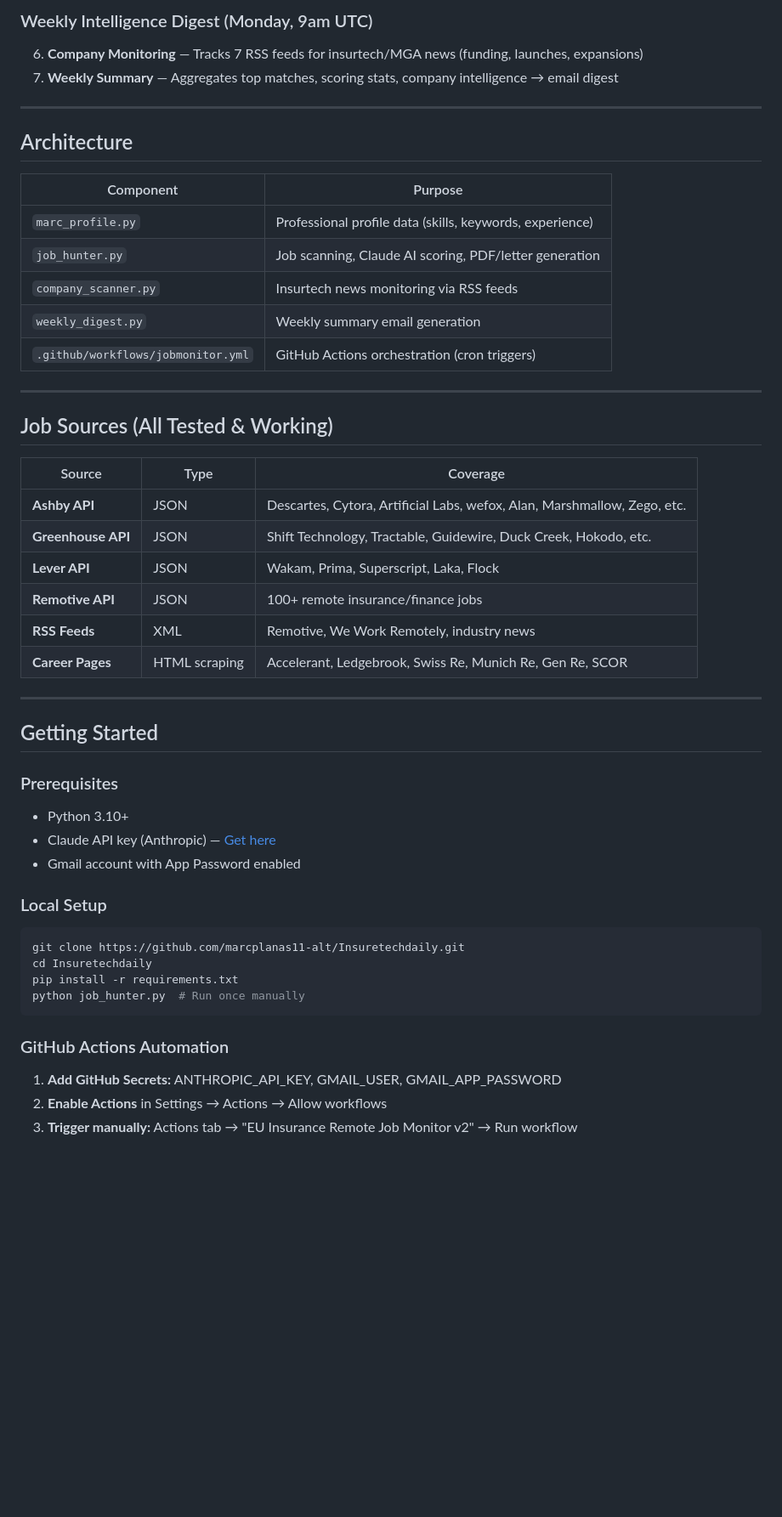
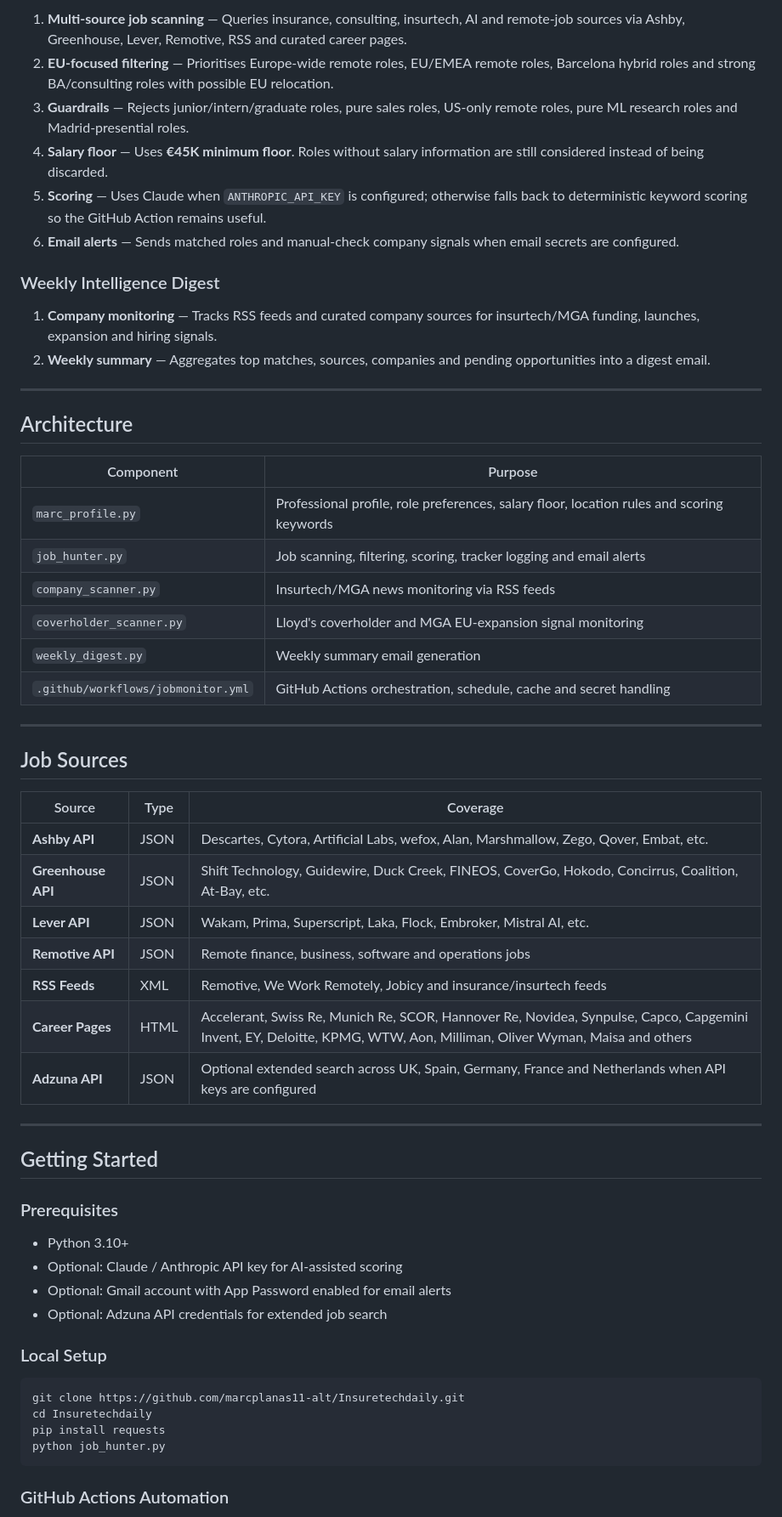
Before and after one commit to marcplanas11-alt/Insuretechdaily, a Markdown page: README.md, the part around one of its changes. Shown at 85% size. Drawn GitHub-style; blank space fills up the shorter version.

````diff
--- a/README.md
+++ b/README.md
@@ -29,7 +67,15 @@ Recruiting for insurance operations roles across Europe requires:
 
-### Weekly Intelligence Digest (Monday, 9am UTC)
-6. **Company Monitoring** — Tracks 7 RSS feeds for insurtech/MGA news (funding, launches, expansions)
-7. **Weekly Summary** — Aggregates top matches, scoring stats, company intelligence → email digest
+1. **Multi-source job scanning** — Queries insurance, consulting, insurtech, AI and remote-job sources via Ashby, Greenhouse, Lever, Remotive, RSS and curated career pages.
+2. **EU-focused filtering** — Prioritises Europe-wide remote roles, EU/EMEA remote roles, Barcelona hybrid roles and strong BA/consulting roles with possible EU relocation.
+3. **Guardrails** — Rejects junior/intern/graduate roles, pure sales roles, US-only remote roles, pure ML research roles and Madrid-presential roles.
+4. **Salary floor** — Uses **€45K minimum floor**. Roles without salary information are still considered instead of being discarded.
+5. **Scoring** — Uses Claude when `ANTHROPIC_API_KEY` is configured; otherwise falls back to deterministic keyword scoring so the GitHub Action remains useful.
+6. **Email alerts** — Sends matched roles and manual-check company signals when email secrets are configured.
+
+### Weekly Intelligence Digest
+
+1. **Company monitoring** — Tracks RSS feeds and curated company sources for insurtech/MGA funding, launches, expansion and hiring signals.
+2. **Weekly summary** — Aggregates top matches, sources, companies and pending opportunities into a digest email.
 
 ---
 
@@ -37,44 +83,46 @@ Recruiting for insurance operations roles across Europe requires:
 
 | Component | Purpose |
 |-----------|---------|
-| `marc_profile.py` | Professional profile data (skills, keywords, experience) |
-| `job_hunter.py` | Job scanning, Claude AI scoring, PDF/letter generation |
-| `company_scanner.py` | Insurtech news monitoring via RSS feeds |
+| `marc_profile.py` | Professional profile, role preferences, salary floor, location rules and scoring keywords |
+| `job_hunter.py` | Job scanning, filtering, scoring, tracker logging and email alerts |
+| `company_scanner.py` | Insurtech/MGA news monitoring via RSS feeds |
+| `coverholder_scanner.py` | Lloyd's coverholder and MGA EU-expansion signal monitoring |
 | `weekly_digest.py` | Weekly summary email generation |
-| `.github/workflows/jobmonitor.yml` | GitHub Actions orchestration (cron triggers) |
+| `.github/workflows/jobmonitor.yml` | GitHub Actions orchestration, schedule, cache and secret handling |
 
 ---
 
-## Job Sources (All Tested & Working)
+## Job Sources
 
 | Source | Type | Coverage |
 |--------|------|----------|
-| **Ashby API** | JSON | Descartes, Cytora, Artificial Labs, wefox, Alan, Marshmallow, Zego, etc. |
-| **Greenhouse API** | JSON | Shift Technology, Tractable, Guidewire, Duck Creek, Hokodo, etc. |
-| **Lever API** | JSON | Wakam, Prima, Superscript, Laka, Flock |
-| **Remotive API** | JSON | 100+ remote insurance/finance jobs |
-| **RSS Feeds** | XML | Remotive, We Work Remotely, industry news |
-| **Career Pages** | HTML scraping | Accelerant, Ledgebrook, Swiss Re, Munich Re, Gen Re, SCOR |
+| **Ashby API** | JSON | Descartes, Cytora, Artificial Labs, wefox, Alan, Marshmallow, Zego, Qover, Embat, etc. |
+| **Greenhouse API** | JSON | Shift Technology, Guidewire, Duck Creek, FINEOS, CoverGo, Hokodo, Concirrus, Coalition, At-Bay, etc. |
+| **Lever API** | JSON | Wakam, Prima, Superscript, Laka, Flock, Embroker, Mistral AI, etc. |
+| **Remotive API** | JSON | Remote finance, business, software and operations jobs |
+| **RSS Feeds** | XML | Remotive, We Work Remotely, Jobicy and insurance/insurtech feeds |
+| **Career Pages** | HTML | Accelerant, Swiss Re, Munich Re, SCOR, Hannover Re, Novidea, Synpulse, Capco, Capgemini Invent, EY, Deloitte, KPMG, WTW, Aon, Milliman, Oliver Wyman, Maisa and others |
+| **Adzuna API** | JSON | Optional extended search across UK, Spain, Germany, France and Netherlands when API keys are configured |
 
 ---
 
 ## Getting Started
 
 ### Prerequisites
+
 - Python 3.10+
-- Claude API key (Anthropic) — [Get here](https://console.anthropic.com)
-- Gmail account with App Password enabled
+- Optional: Claude / Anthropic API key for AI-assisted scoring
+- Optional: Gmail account with App Password enabled for email alerts
+- Optional: Adzuna API credentials for extended job search
 
 ### Local Setup
+
 ```bash
 git clone https://github.com/marcplanas11-alt/Insuretechdaily.git
 cd Insuretechdaily
-pip install -r requirements.txt
-python job_hunter.py  # Run once manually
+pip install requests
+python job_hunter.py
 ```
 
 ### GitHub Actions Automation
-1. **Add GitHub Secrets:** ANTHROPIC_API_KEY, GMAIL_USER, GMAIL_APP_PASSWORD
-2. **Enable Actions** in Settings → Actions → Allow workflows
-3. **Trigger manually:** Actions tab → "EU Insurance Remote Job Monitor v2" → Run workflow
 
````
Also changed, not shown: other parts of README.md (+111 -48 lines).
